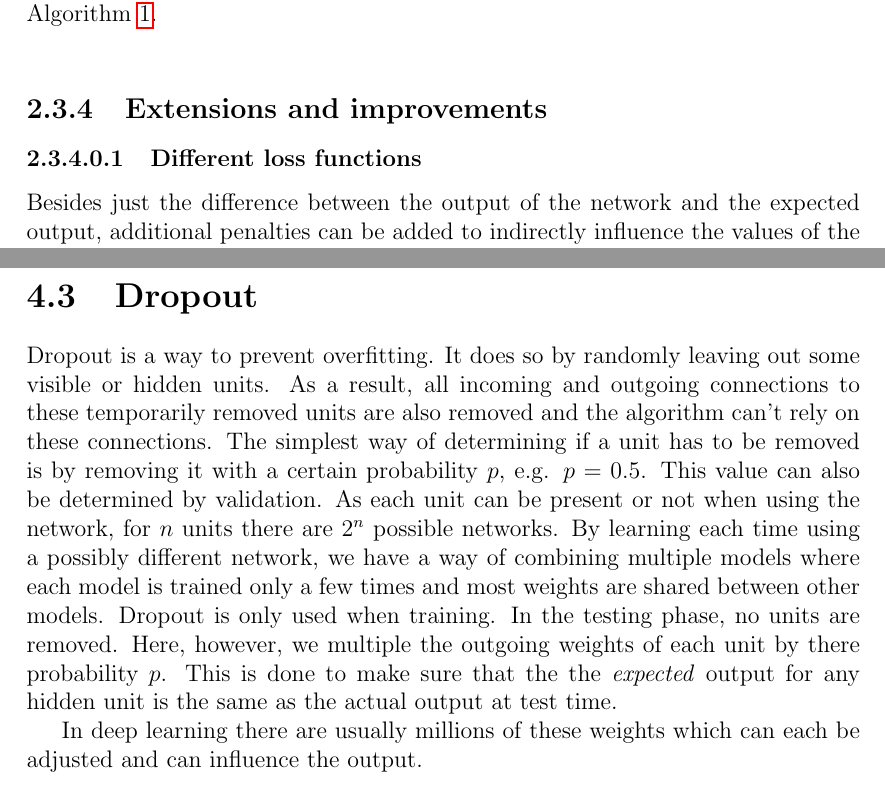
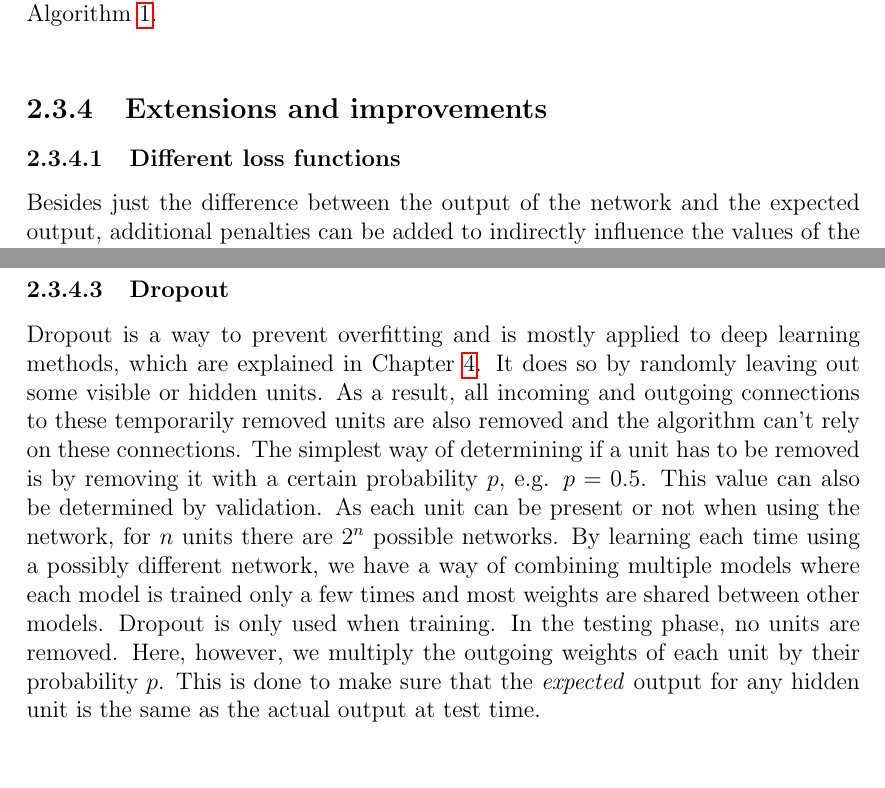
Before and after one commit to arnomoonens/Master-Thesis, a LaTeX thesis (main.tex, which reads ann.tex, deeplearning.tex): two parts of pages 23 and 54 of 90 before the commit and two parts of pages 23 and 27 of 91 after it, joined at a grey line, cut so that both start at the same text. Compiled offline with pdfLaTeX.

Commit message:
Moved Dropout to ANN section

```diff
--- a/ann.tex
+++ b/ann.tex
@@ -286,8 +286,8 @@ Where $E_d$ is the error for a training example $d$, $x_{ji}$ is the $i$'th inpu
 
 \subsection{Extensions and improvements} % (fold)
 \label{ssub:extensions_and_improvements}
-\paragraph{Different loss functions} % (fold)
-\label{par:loss_functions}
+\subsubsection{Different loss functions} % (fold)
+\label{ssub:loss_functions}
 Besides just the difference between the output of the network and the expected output, additional penalties can be added to indirectly influence the values of the weights.
 Here, we typically use the term loss function instead of an error function. This loss function can contain the error as we already described, along with other functions (typically also called loss functions).\\
 
@@ -370,10 +370,16 @@ The weight update then becomes:
 \begin{equation}
     w(t+1) = w(t) - \frac{\alpha}{\sqrt{MeanSquare(w,t)} + \epsilon} Mean(w,t)
 \end{equation}
-% paragraph different_weight_updates (end)
+% subsubsection different_weight_updates (end)
+
+\subsubsection{Dropout} % (fold)
+\label{ssub:dropout}
+Dropout is a way to prevent overfitting and is mostly applied to deep learning methods, which are explained in Chapter~\ref{cha:deep_learning}. It does so by randomly leaving out some visible or hidden units. As a result, all incoming and outgoing connections to these temporarily removed units are also removed and the algorithm can't rely on these connections. The simplest way of determining if a unit has to be removed is by removing it with a certain probability $p$, e.g. $p=0.5$. This value can also be determined by validation. As each unit can be present or not when using the network, for $n$ units there are $2^n$ possible networks.
+By learning each time using a possibly different network, we have a way of combining multiple models where each model is trained only a few times and most weights are shared between other models. Dropout is only used when training. In the testing phase, no units are removed. Here, however, we multiply the outgoing weights of each unit by their probability $p$.
+This is done to make sure that the \textit{expected} output for any hidden unit is the same as the actual output at test time.
+% subsubsection dropout (end)
+
 % subsection extensions_and_improvements (end)
 % section gradient_descent_and_backpropagation (end)
 
-% Inspired by biology
-
 % section artificial_neural_networks (end)
--- a/deeplearning.tex
+++ b/deeplearning.tex
@@ -96,10 +96,3 @@ As we can see, the non-linearity function $tanh$ is only used once here. We also
 
 Other networks with memory include a Neural Turing Machine, in which a tape-like memory is used from which the network can read or write.\\
 Another kind is a memory network, in which a normal network is augmented by a associative memory.\\
-
-\section{Dropout}
-Dropout is a way to prevent overfitting. It does so by randomly leaving out some visible or hidden units. As a result, all incoming and outgoing connections to these temporarily removed units are also removed and the algorithm can't rely on these connections. The simplest way of determining if a unit has to be removed is by removing it with a certain probability $p$, e.g. $p=0.5$. This value can also be determined by validation. As each unit can be present or not when using the network, for $n$ units there are $2^n$ possible networks.
-By learning each time using a possibly different network, we have a way of combining multiple models where each model is trained only a few times and most weights are shared between other models. Dropout is only used when training. In the testing phase, no units are removed. Here, however, we multiple the outgoing weights of each unit by there probability $p$.
-This is done to make sure that the the \textit{expected} output for any hidden unit is the same as the actual output at test time.
-
-In deep learning there are usually millions of these weights which can each be adjusted and can influence the output.
```
Also changed, not shown: ann.tex (6 more changed lines).
